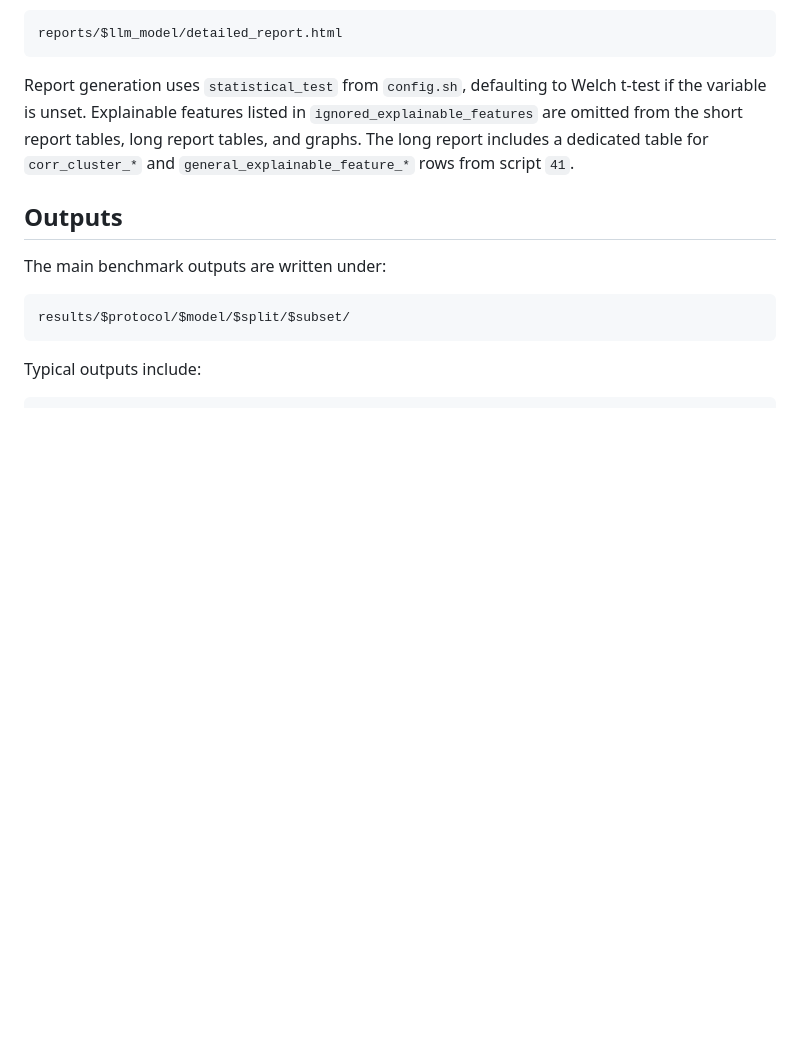
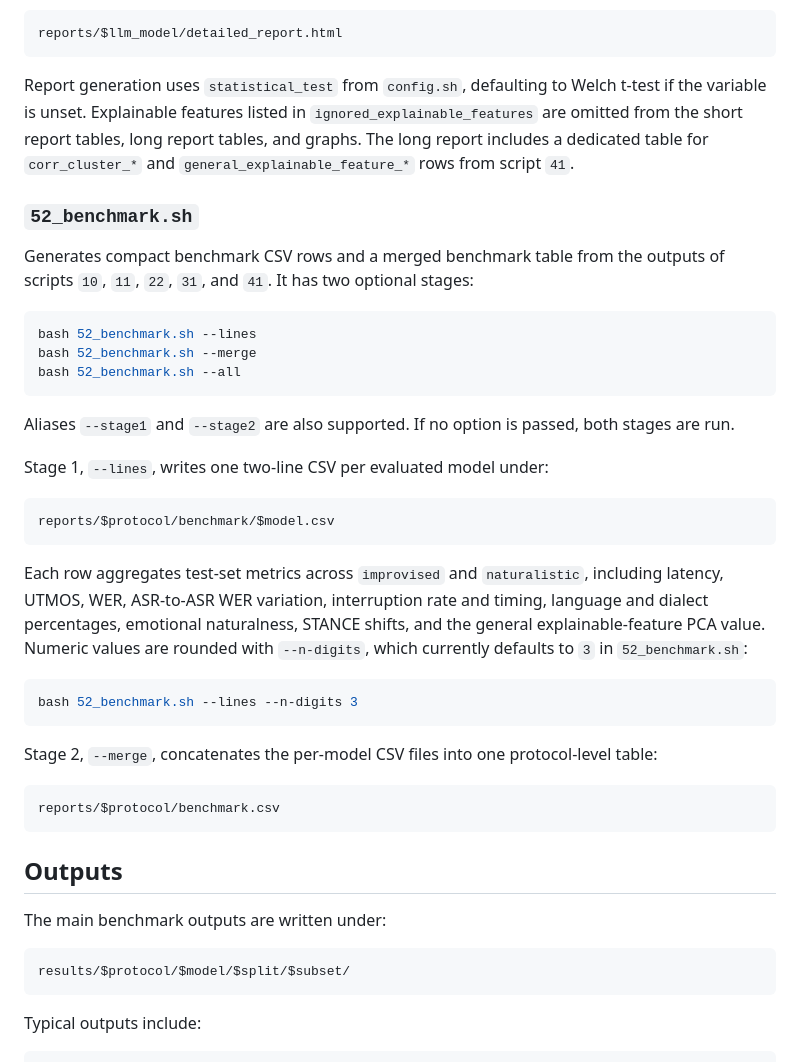
Before and after one commit to thomasthebaud/SPEAR-benchmark-code, a Markdown page: README.md, the part around one of its changes. Drawn GitHub-style; blank space fills up the shorter version.

Commit message:
benchmark line script added

````diff
--- a/README.md
+++ b/README.md
@@ -450,6 +450,36 @@ reports/$llm_model/detailed_report.html
 
 Report generation uses `statistical_test` from `config.sh`, defaulting to Welch t-test if the variable is unset. Explainable features listed in `ignored_explainable_features` are omitted from the short report tables, long report tables, and graphs. The long report includes a dedicated table for `corr_cluster_*` and `general_explainable_feature_*` rows from script `41`.
 
+### `52_benchmark.sh`
+
+Generates compact benchmark CSV rows and a merged benchmark table from the outputs of scripts `10`, `11`, `22`, `31`, and `41`. It has two optional stages:
+
+```bash
+bash 52_benchmark.sh --lines
+bash 52_benchmark.sh --merge
+bash 52_benchmark.sh --all
+```
+
+Aliases `--stage1` and `--stage2` are also supported. If no option is passed, both stages are run.
+
+Stage 1, `--lines`, writes one two-line CSV per evaluated model under:
+
+```text
+reports/$protocol/benchmark/$model.csv
+```
+
+Each row aggregates test-set metrics across `improvised` and `naturalistic`, including latency, UTMOS, WER, ASR-to-ASR WER variation, interruption rate and timing, language and dialect percentages, emotional naturalness, STANCE shifts, and the general explainable-feature PCA value. Numeric values are rounded with `--n-digits`, which currently defaults to `3` in `52_benchmark.sh`:
+
+```bash
+bash 52_benchmark.sh --lines --n-digits 3
+```
+
+Stage 2, `--merge`, concatenates the per-model CSV files into one protocol-level table:
+
+```text
+reports/$protocol/benchmark.csv
+```
+
 ## Outputs
 
 The main benchmark outputs are written under:
````
Also changed, not shown: other parts of README.md (+12 -0 lines).
